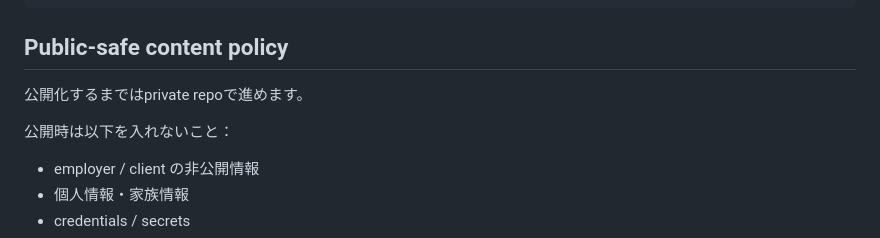
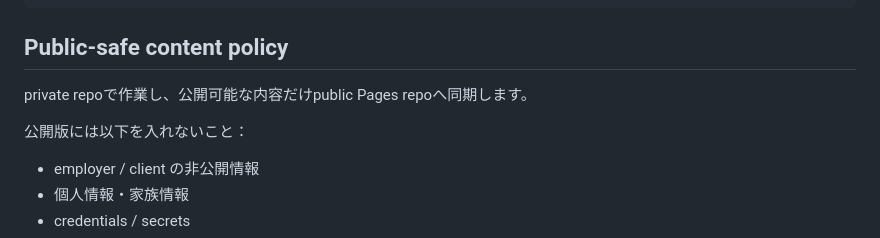
Before and after one commit to Tenormusica2024/agent-workflow-reliability-dashboard-pages, a Markdown page: README.md, the part around the change. GitHub-like rendering.

Commit message:
docs: clarify public-safe sync policy

```diff
--- a/README.md
+++ b/README.md
@@ -118,9 +118,9 @@ npm run promote:data
 
 ## Public-safe content policy
 
-公開化するまではprivate repoで進めます。
+private repoで作業し、公開可能な内容だけpublic Pages repoへ同期します。
 
-公開時は以下を入れないこと：
+公開版には以下を入れないこと：
 
 - employer / client の非公開情報
 - 個人情報・家族情報
```
